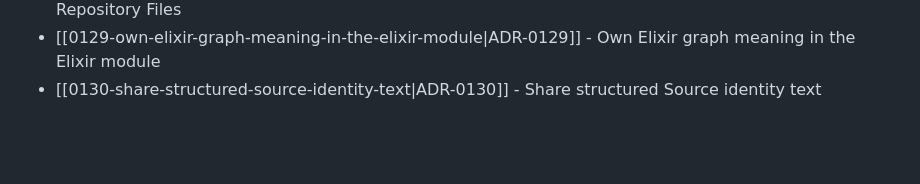
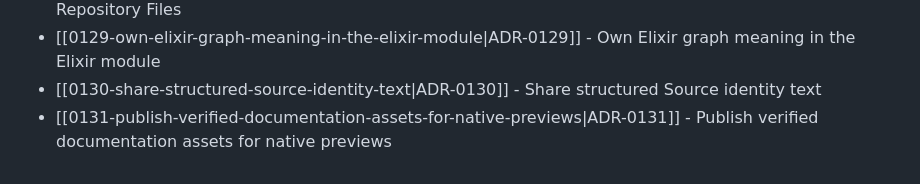
Before and after one commit to TudorAndrei/criv, a Markdown page: docs/adr/README.md, the part around the change. Drawn GitHub-style; blank space fills up the shorter version.

Commit message:
docs(adr): define verified asset previews

```diff
--- a/docs/adr/README.md
+++ b/docs/adr/README.md
@@ -141,3 +141,4 @@ Accepted decisions live in this directory as MADR-style notes named `NNNN-kebab-
 - [[0128-enforce-runtime-paths-through-repository-files|ADR-0128]] - Enforce runtime paths through Repository Files
 - [[0129-own-elixir-graph-meaning-in-the-elixir-module|ADR-0129]] - Own Elixir graph meaning in the Elixir module
 - [[0130-share-structured-source-identity-text|ADR-0130]] - Share structured Source identity text
+- [[0131-publish-verified-documentation-assets-for-native-previews|ADR-0131]] - Publish verified documentation assets for native previews
```
Also changed, not shown: docs/adr/0131-publish-verified-documentation-assets-for-native-previews.md (added, +138 -0 lines).
